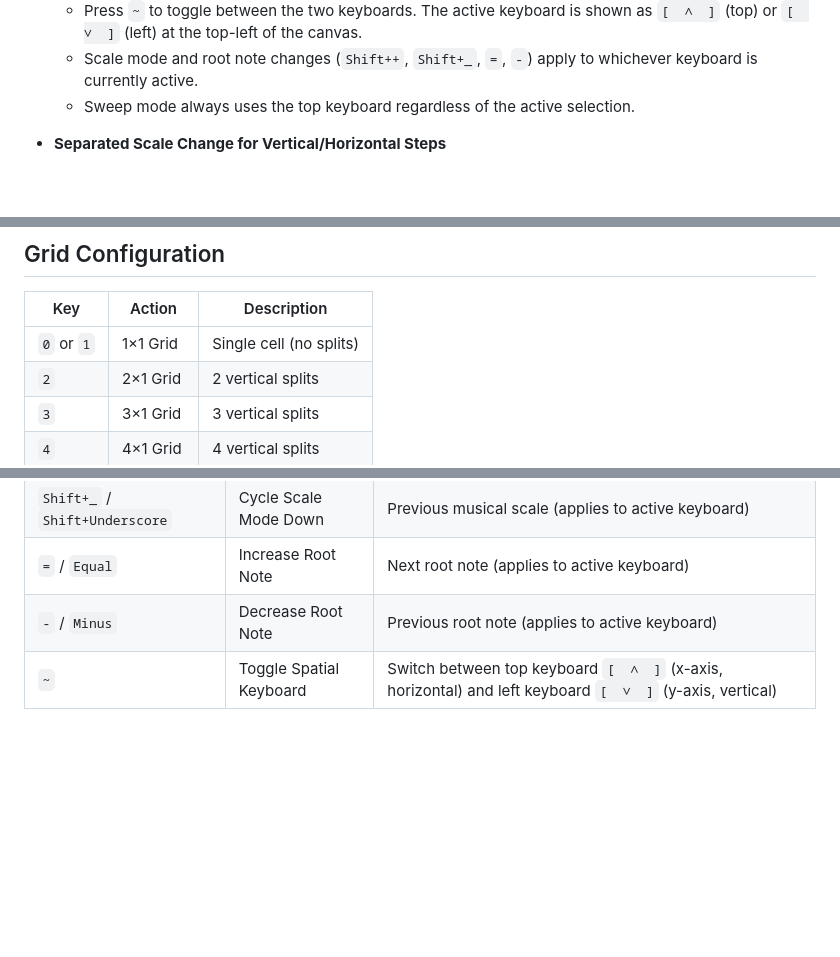
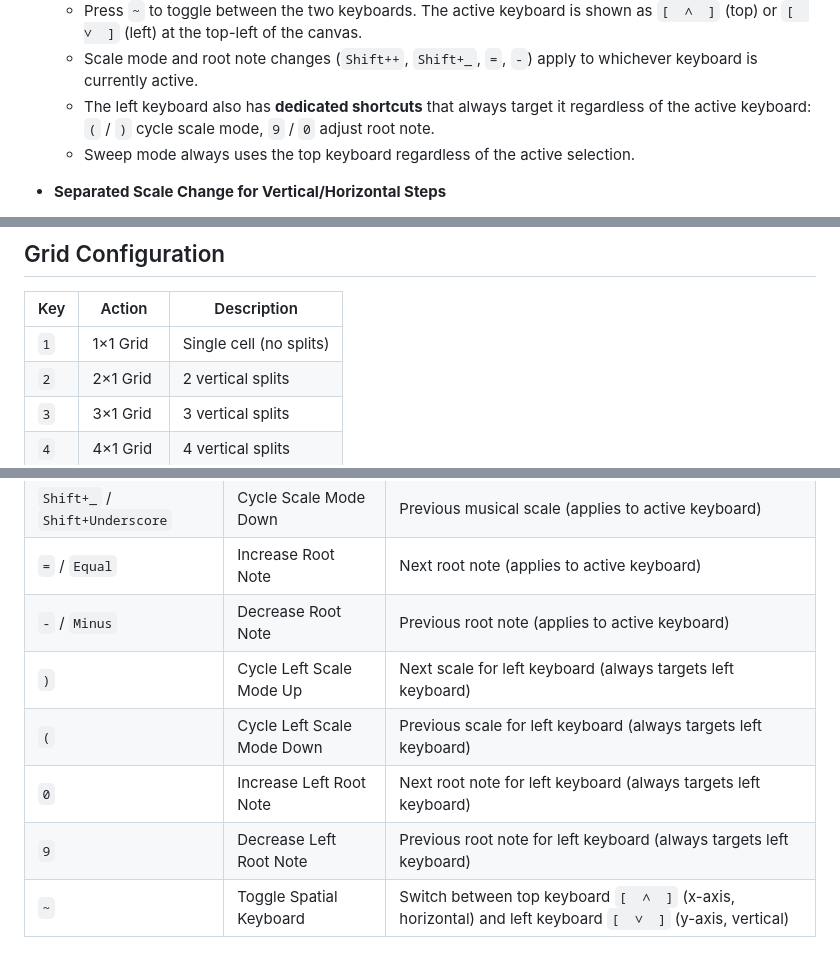
Before and after one commit to karnpapon/anupars, a Markdown page: README.md, 3 parts joined by grey strips. Drawn GitHub-style; blank space fills up the shorter version.

```diff
--- a/README.md
+++ b/README.md
@@ -102,6 +102,7 @@ That's all you need for a first session. Explore [Features](#features) and [Keyb
   - **Left keyboard** (vertical layout): notes vary along the **y-axis** — each row is a distinct pitch. The keyboard strip is drawn along the left edge of the grid.
   - Press `~` to toggle between the two keyboards. The active keyboard is shown as `[  ∧  ]` (top) or `[  ∨  ]` (left) at the top-left of the canvas.
   - Scale mode and root note changes (`Shift++`, `Shift+_`, `=`, `-`) apply to whichever keyboard is currently active.
+  - The left keyboard also has **dedicated shortcuts** that always target it regardless of the active keyboard: `(` / `)` cycle scale mode, `9` / `0` adjust root note.
   - Sweep mode always uses the top keyboard regardless of the active selection.
 
 - **Separated Scale Change for Vertical/Horizontal Steps**
@@ -223,7 +231,7 @@ it comprised of
 
 | Key | Action | Description |
 |-----|--------|-------------|
-| `0` or `1` | 1×1 Grid | Single cell (no splits) |
+| `1` | 1×1 Grid | Single cell (no splits) |
 | `2` | 2×1 Grid | 2 vertical splits |
 | `3` | 3×1 Grid | 3 vertical splits |
 | `4` | 4×1 Grid | 4 vertical splits |
@@ -272,6 +291,10 @@ it comprised of
 | `Shift+_` / `Shift+Underscore` | Cycle Scale Mode Down | Previous musical scale (applies to active keyboard) |
 | `=` / `Equal` | Increase Root Note | Next root note (applies to active keyboard) |
 | `-` / `Minus` | Decrease Root Note | Previous root note (applies to active keyboard) |
+| `)` | Cycle Left Scale Mode Up | Next scale for left keyboard (always targets left keyboard) |
+| `(` | Cycle Left Scale Mode Down | Previous scale for left keyboard (always targets left keyboard) |
+| `0` | Increase Left Root Note | Next root note for left keyboard (always targets left keyboard) |
+| `9` | Decrease Left Root Note | Previous root note for left keyboard (always targets left keyboard) |
 | `~` | Toggle Spatial Keyboard | Switch between top keyboard `[  ∧  ]` (x-axis, horizontal) and left keyboard `[  ∨  ]` (y-axis, vertical) |
 
 ## UI & Navigation
```
Also changed, not shown: other parts of README.md (+20 -2 lines).
